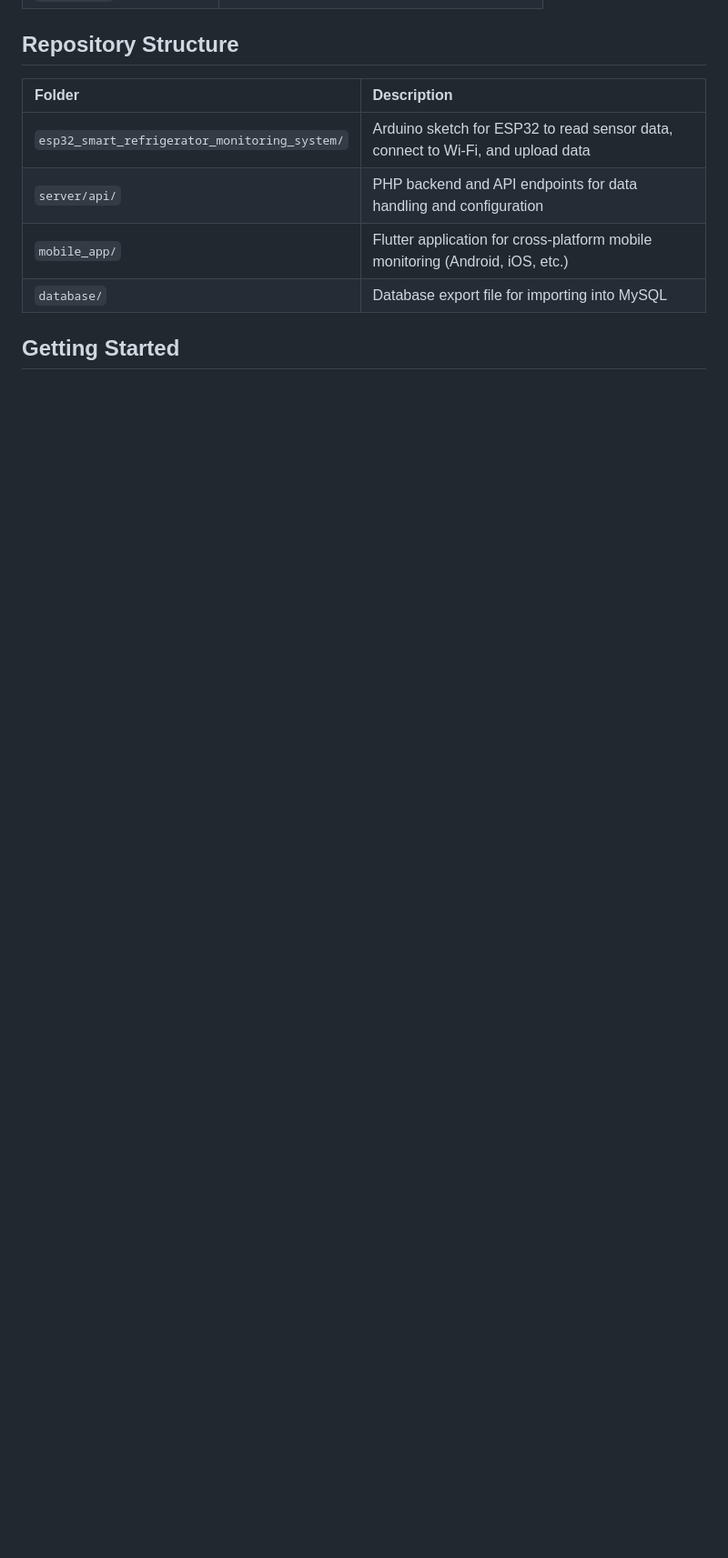
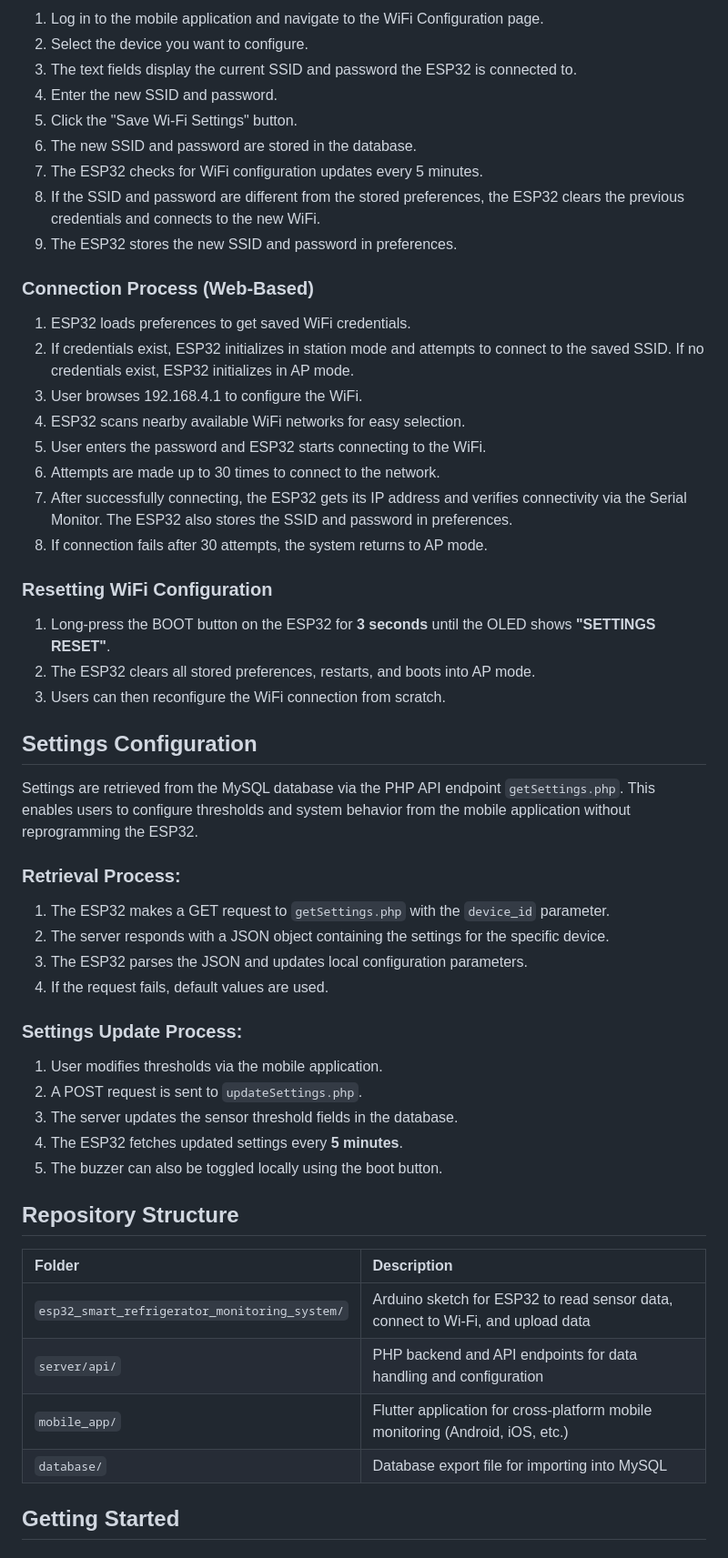
Before and after one commit to Bakkien/Smart_Refrigerator_Monitoring_and_Food_Safety_System, a Markdown page: README.md, the part around one of its changes. Shown at 91% size. GitHub-like rendering; blank space fills up the shorter version.

```diff
--- a/README.md
+++ b/README.md
@@ -86,3 +125,48 @@ The system is built on a four-layer architecture:
+1. Log in to the mobile application and navigate to the WiFi Configuration page.
+2. Select the device you want to configure.
+3. The text fields display the current SSID and password the ESP32 is connected to.
+4. Enter the new SSID and password.
+5. Click the "Save Wi-Fi Settings" button.
+6. The new SSID and password are stored in the database.
+7. The ESP32 checks for WiFi configuration updates every 5 minutes.
+8. If the SSID and password are different from the stored preferences, the ESP32 clears the previous credentials and connects to the new WiFi.
+9. The ESP32 stores the new SSID and password in preferences.
+
+### Connection Process (Web-Based)
+
+1. ESP32 loads preferences to get saved WiFi credentials.
+2. If credentials exist, ESP32 initializes in station mode and attempts to connect to the saved SSID. If no credentials exist, ESP32 initializes in AP mode.
+3. User browses 192.168.4.1 to configure the WiFi.
+4. ESP32 scans nearby available WiFi networks for easy selection.
+5. User enters the password and ESP32 starts connecting to the WiFi.
+6. Attempts are made up to 30 times to connect to the network.
+7. After successfully connecting, the ESP32 gets its IP address and verifies connectivity via the Serial Monitor. The ESP32 also stores the SSID and password in preferences.
+8. If connection fails after 30 attempts, the system returns to AP mode.
+
+### Resetting WiFi Configuration
+
+1. Long-press the BOOT button on the ESP32 for **3 seconds** until the OLED shows **"SETTINGS RESET"**.
+2. The ESP32 clears all stored preferences, restarts, and boots into AP mode.
+3. Users can then reconfigure the WiFi connection from scratch.
+
+## Settings Configuration
+
+Settings are retrieved from the MySQL database via the PHP API endpoint `getSettings.php`. This enables users to configure thresholds and system behavior from the mobile application without reprogramming the ESP32.
+
+### Retrieval Process:
+
+1. The ESP32 makes a GET request to `getSettings.php` with the `device_id` parameter.
+2. The server responds with a JSON object containing the settings for the specific device.
+3. The ESP32 parses the JSON and updates local configuration parameters.
+4. If the request fails, default values are used.
+
+### Settings Update Process:
+
+1. User modifies thresholds via the mobile application.
+2. A POST request is sent to `updateSettings.php`.
+3. The server updates the sensor threshold fields in the database.
+4. The ESP32 fetches updated settings every **5 minutes**.
+5. The buzzer can also be toggled locally using the boot button.
 
 ## Repository Structure
 
```
Also changed, not shown: other parts of README.md (+79 -20 lines).
